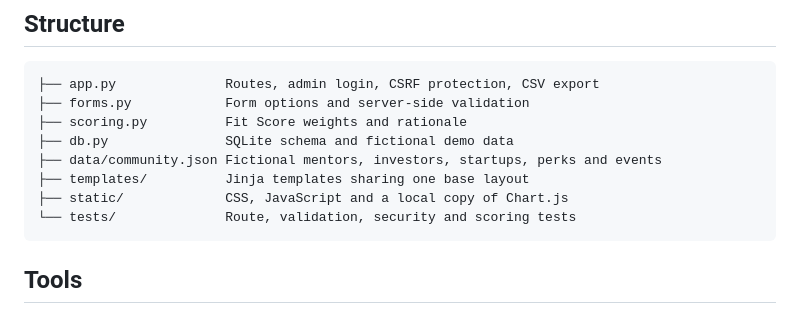
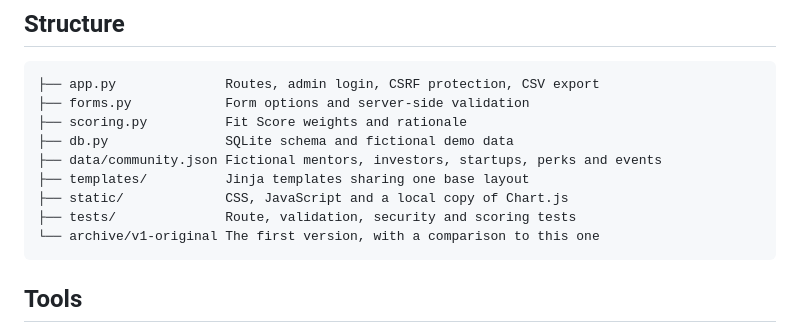
Before and after one commit to NirAvrahamoff/genesis-accelerator-portal, a Markdown page: README.md, the part around the change. GitHub-like rendering.

Commit message:
Link archive in README

````diff
--- a/README.md
+++ b/README.md
@@ -68,7 +68,8 @@ pytest
 ├── data/community.json Fictional mentors, investors, startups, perks and events
 ├── templates/          Jinja templates sharing one base layout
 ├── static/             CSS, JavaScript and a local copy of Chart.js
-└── tests/              Route, validation, security and scoring tests
+├── tests/              Route, validation, security and scoring tests
+└── archive/v1-original The first version, with a comparison to this one
 ```
 
 ## Tools
````
